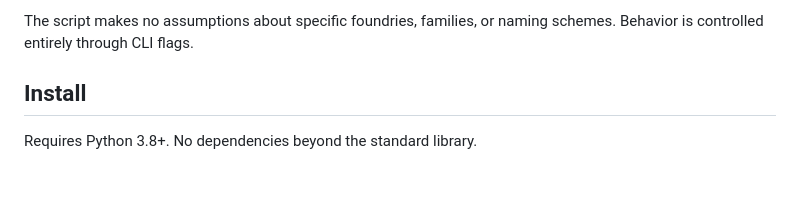
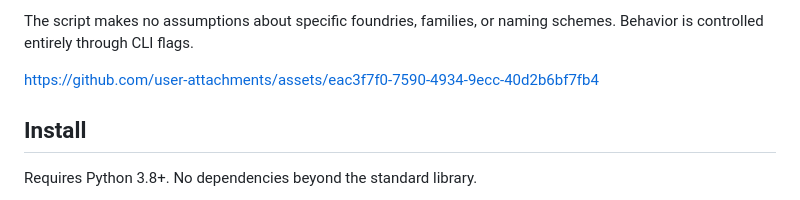
Before and after one commit to sebastiangraz/fontadhd, a Markdown page: README.md, the part around one of its changes. Drawn GitHub-style; blank space fills up the shorter version.

Commit message:
Update README.md
readme

```diff
--- a/README.md
+++ b/README.md
@@ -7,5 +12,7 @@
 
 The script makes no assumptions about specific foundries, families, or naming schemes. Behavior is controlled entirely through CLI flags.
+
+https://github.com/user-attachments/assets/eac3f7f0-7590-4934-9ecc-40d2b6bf7fb4
 
 ## Install
 
```
Also changed, not shown: other parts of README.md (+6 -1 lines).
